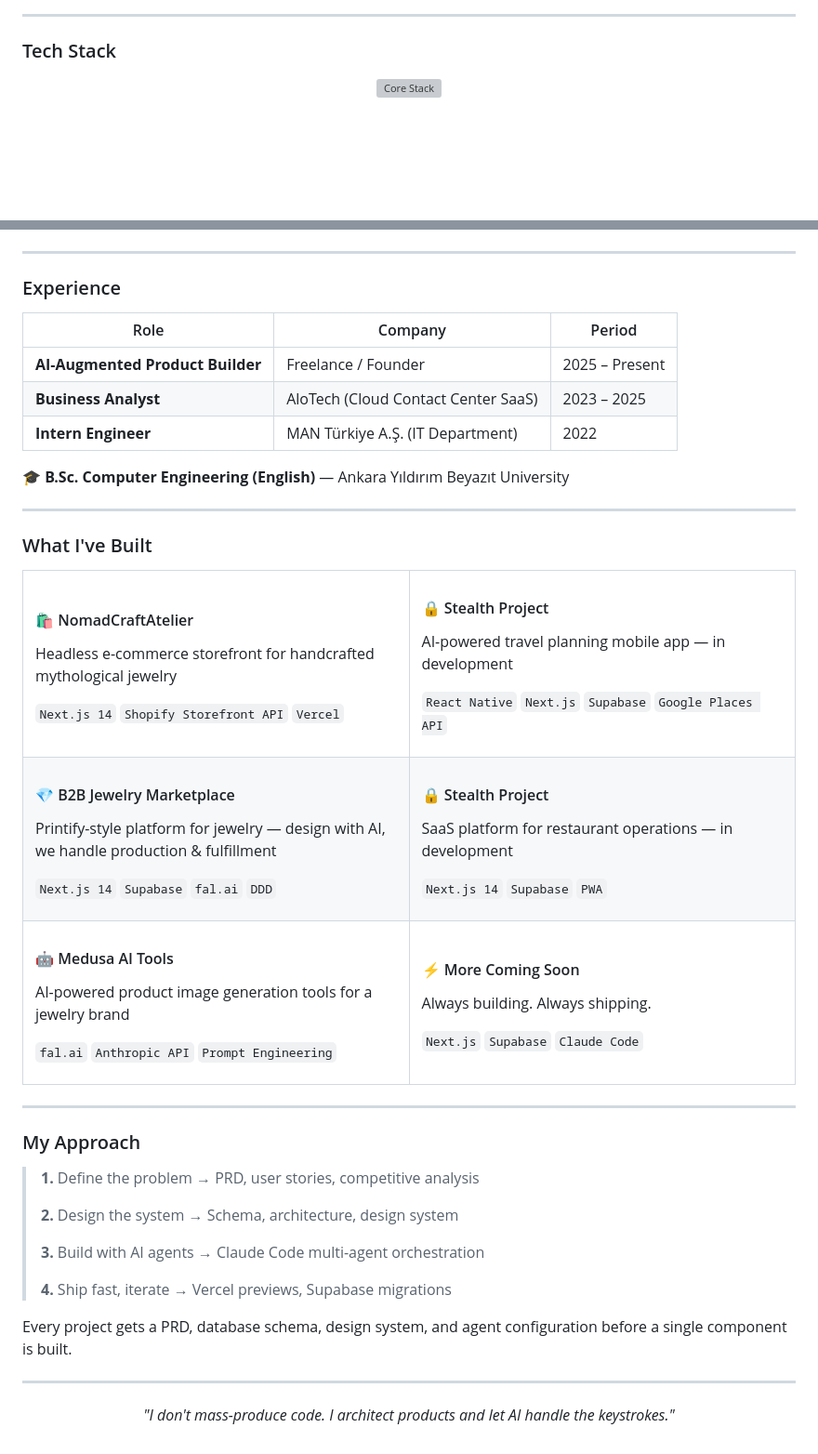
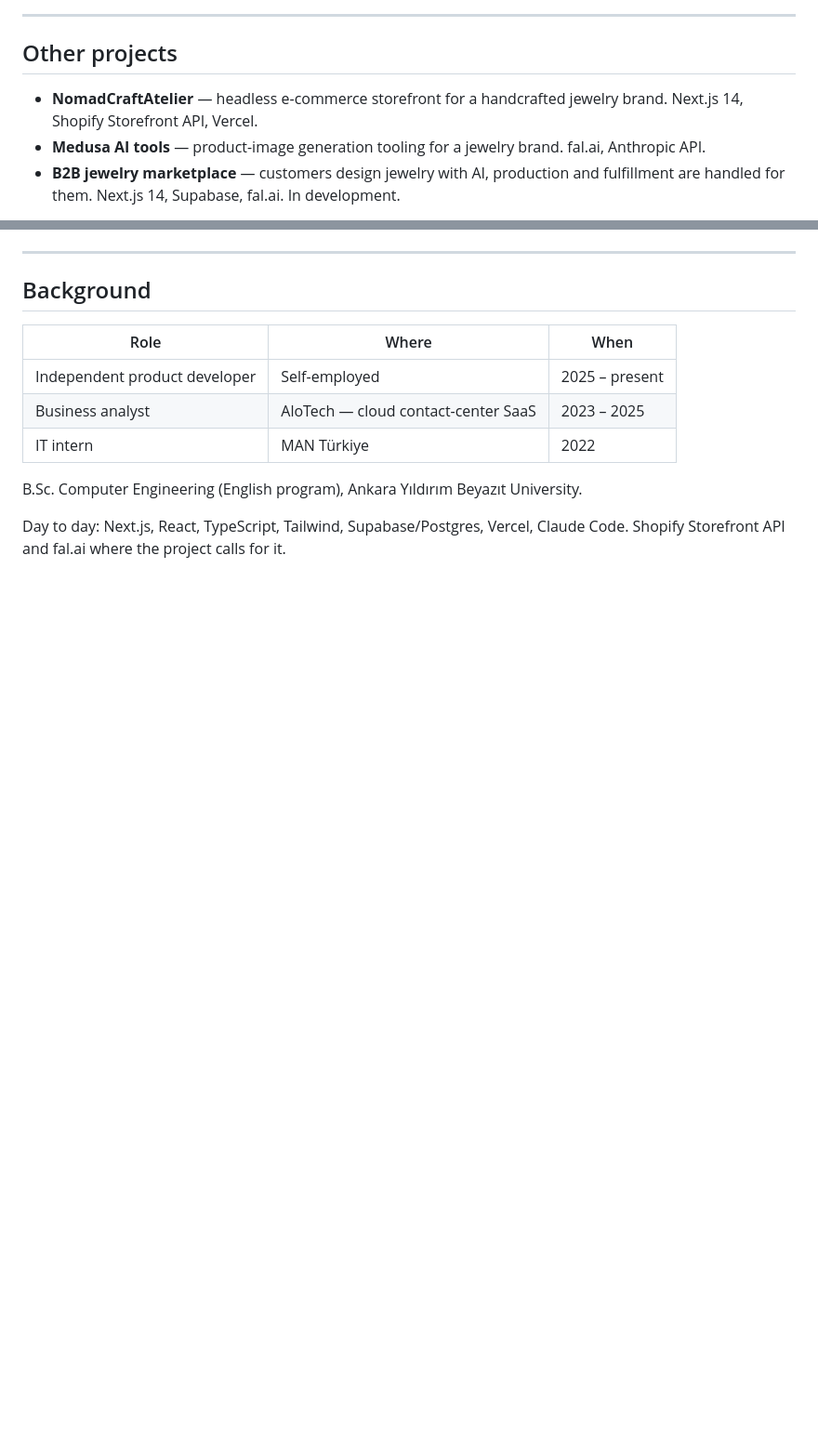
Before and after one commit to kilincfaruk/kilincfaruk, a Markdown page: README.md, 2 parts joined by grey strips. Shown at 93% size. Drawn GitHub-style; blank space fills up the shorter version; grey boxes are pictures that could not be loaded.

```diff
--- a/README.md
+++ b/README.md
@@ -52,11 +39,9 @@ I pair human product thinking with multi-agent AI orchestration to ship SaaS, e-
 
 ---
 
-### Tech Stack
+## Other projects
 
-<p align="center">
-  <a href="https://skillicons.dev">
-    <img src="https://skillicons.dev/icons?i=nextjs,react,ts,tailwind,supabase,vercel,nodejs,expo&perline=8" alt="Core Stack" />
-  </a>
-</p>
+- **NomadCraftAtelier** — headless e-commerce storefront for a handcrafted jewelry brand. Next.js 14, Shopify Storefront API, Vercel.
+- **Medusa AI tools** — product-image generation tooling for a jewelry brand. fal.ai, Anthropic API.
+- **B2B jewelry marketplace** — customers design jewelry with AI, production and fulfillment are handled for them. Next.js 14, Supabase, fal.ai. In development.
 
@@ -79,75 +49,14 @@ I pair human product thinking with multi-agent AI orchestration to ship SaaS, e-
 
 ---
 
-### Experience
+## Background
 
-| Role | Company | Period |
-|------|---------|--------|
-| **AI-Augmented Product Builder** | Freelance / Founder | 2025 – Present |
-| **Business Analyst** | AloTech (Cloud Contact Center SaaS) | 2023 – 2025 |
-| **Intern Engineer** | MAN Türkiye A.Ş. (IT Department) | 2022 |
+| Role | Where | When |
+|------|-------|------|
+| Independent product developer | Self-employed | 2025 – present |
+| Business analyst | AloTech — cloud contact-center SaaS | 2023 – 2025 |
+| IT intern | MAN Türkiye | 2022 |
 
-🎓 **B.Sc. Computer Engineering (English)** — Ankara Yıldırım Beyazıt University
+B.Sc. Computer Engineering (English program), Ankara Yıldırım Beyazıt University.
 
----
-
-### What I've Built
-
-<table>
-  <tr>
-    <td width="50%">
-      <h4>🛍️ NomadCraftAtelier</h4>
-      <p>Headless e-commerce storefront for handcrafted mythological jewelry</p>
-      <p><code>Next.js 14</code> <code>Shopify Storefront API</code> <code>Vercel</code></p>
-    </td>
-    <td width="50%">
-      <h4>🔒 Stealth Project</h4>
-      <p>AI-powered travel planning mobile app — in development</p>
-      <p><code>React Native</code> <code>Next.js</code> <code>Supabase</code> <code>Google Places API</code></p>
-    </td>
-  </tr>
-  <tr>
-    <td width="50%">
-      <h4>💎 B2B Jewelry Marketplace</h4>
-      <p>Printify-style platform for jewelry — design with AI, we handle production & fulfillment</p>
-      <p><code>Next.js 14</code> <code>Supabase</code> <code>fal.ai</code> <code>DDD</code></p>
-    </td>
-    <td width="50%">
-      <h4>🔒 Stealth Project</h4>
-      <p>SaaS platform for restaurant operations — in development</p>
-      <p><code>Next.js 14</code> <code>Supabase</code> <code>PWA</code></p>
-    </td>
-  </tr>
-  <tr>
-    <td width="50%">
-      <h4>🤖 Medusa AI Tools</h4>
-      <p>AI-powered product image generation tools for a jewelry brand</p>
-      <p><code>fal.ai</code> <code>Anthropic API</code> <code>Prompt Engineering</code></p>
-    </td>
-    <td width="50%">
-      <h4>⚡ More Coming Soon</h4>
-      <p>Always building. Always shipping.</p>
-      <p><code>Next.js</code> <code>Supabase</code> <code>Claude Code</code></p>
-    </td>
-  </tr>
-</table>
-
----
-
-### My Approach
-
-> **1.** Define the problem → PRD, user stories, competitive analysis
->
-> **2.** Design the system → Schema, architecture, design system
->
-> **3.** Build with AI agents → Claude Code multi-agent orchestration
->
-> **4.** Ship fast, iterate → Vercel previews, Supabase migrations
-
-Every project gets a PRD, database schema, design system, and agent configuration before a single component is built.
-
----
-
-<p align="center">
-  <i>"I don't mass-produce code. I architect products and let AI handle the keystrokes."</i>
-</p>
+Day to day: Next.js, React, TypeScript, Tailwind, Supabase/Postgres, Vercel, Claude Code. Shopify Storefront API and fal.ai where the project calls for it.
```
Also changed, not shown: other parts of README.md (+17 -45 lines).
